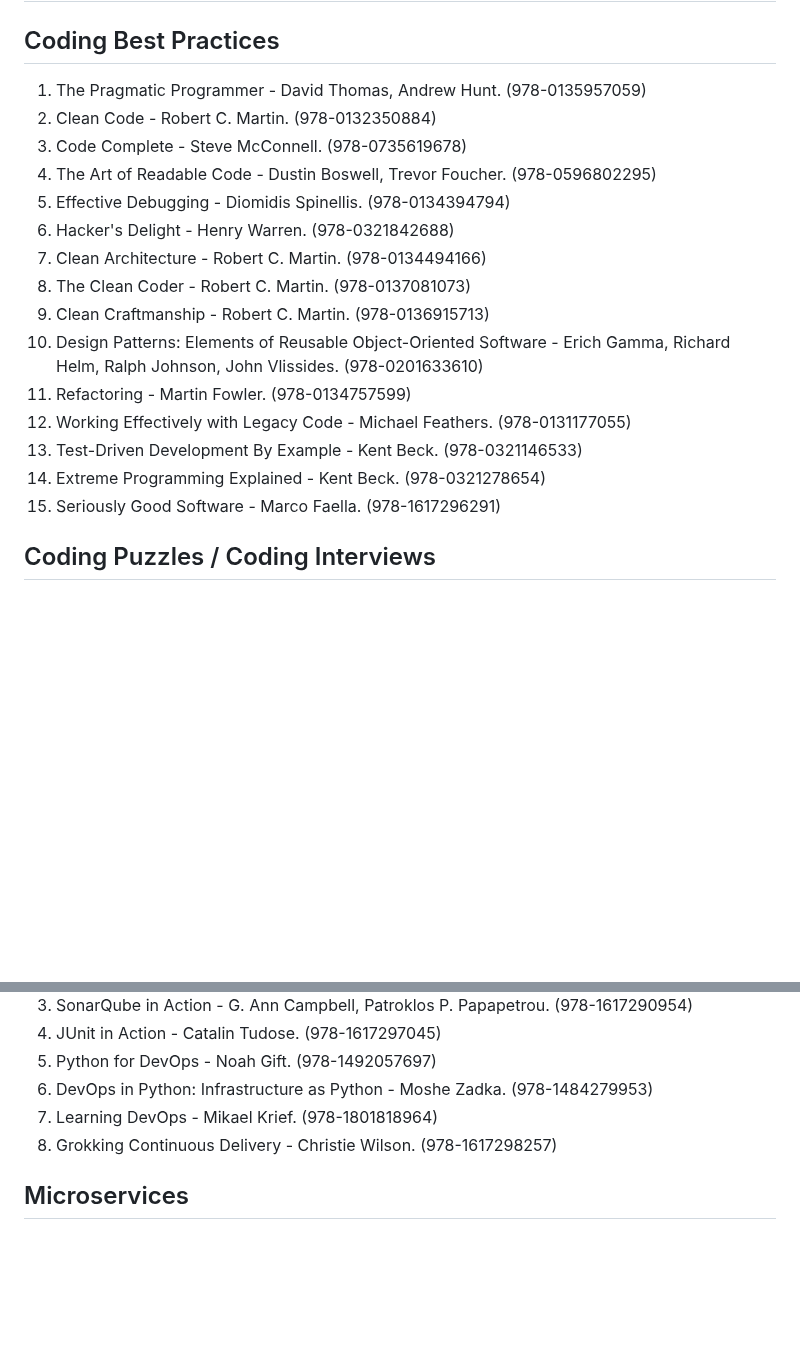
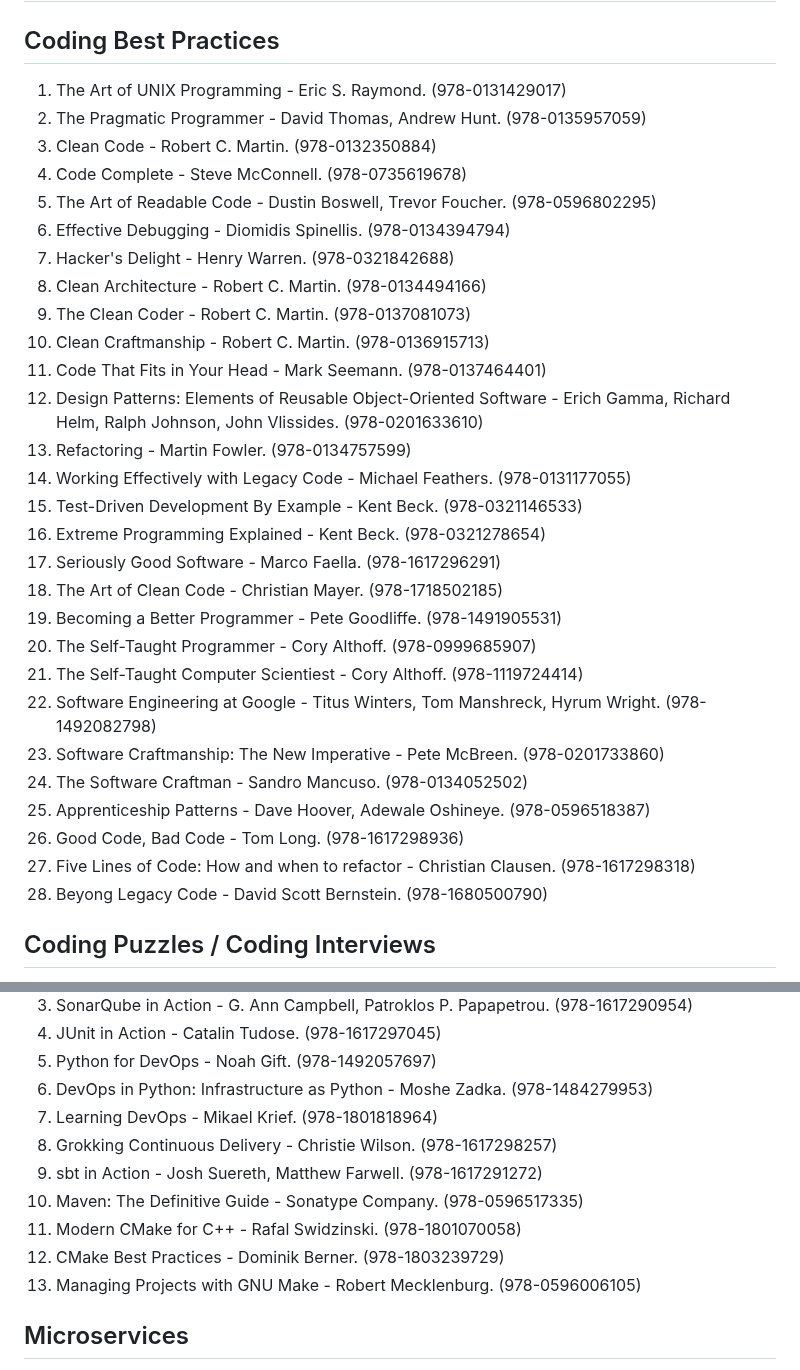
Before and after one commit to nsi6000/handbook, a Markdown page: src/computer_science.md, 2 parts joined by grey strips. GitHub-like rendering; blank space fills up the shorter version.

```diff
--- a/src/computer_science.md
+++ b/src/computer_science.md
@@ -83,21 +83,34 @@ see 'Data Science and Machine Learning Interviews' below.
 ## Database Administration
 ## NoSQL Databases
 ## Coding Best Practices
-1. The Pragmatic Programmer - David Thomas, Andrew Hunt. (978-0135957059)
-2. Clean Code - Robert C. Martin. (978-0132350884)
-3. Code Complete - Steve McConnell. (978-0735619678)
-4. The Art of Readable Code - Dustin Boswell, Trevor Foucher. (978-0596802295)
-5. Effective Debugging - Diomidis Spinellis. (978-0134394794)
-6. Hacker's Delight - Henry Warren. (978-0321842688)
-7. Clean Architecture - Robert C. Martin. (978-0134494166)
-8. The Clean Coder - Robert C. Martin. (978-0137081073)
-9. Clean Craftmanship - Robert C. Martin. (978-0136915713)
-10. Design Patterns: Elements of Reusable Object-Oriented Software - Erich Gamma, Richard Helm, Ralph Johnson, John Vlissides. (978-0201633610)
-11. Refactoring - Martin Fowler. (978-0134757599)
-12. Working Effectively with Legacy Code - Michael Feathers. (978-0131177055)
-13. Test-Driven Development By Example - Kent Beck. (978-0321146533)
-14. Extreme Programming Explained - Kent Beck. (978-0321278654)
-15. Seriously Good Software - Marco Faella. (978-1617296291)
+1. The Art of UNIX Programming - Eric S. Raymond. (978-0131429017)
+2. The Pragmatic Programmer - David Thomas, Andrew Hunt. (978-0135957059)
+3. Clean Code - Robert C. Martin. (978-0132350884)
+4. Code Complete - Steve McConnell. (978-0735619678)
+5. The Art of Readable Code - Dustin Boswell, Trevor Foucher. (978-0596802295)
+6. Effective Debugging - Diomidis Spinellis. (978-0134394794)
+7. Hacker's Delight - Henry Warren. (978-0321842688)
+8. Clean Architecture - Robert C. Martin. (978-0134494166)
+9. The Clean Coder - Robert C. Martin. (978-0137081073)
+10. Clean Craftmanship - Robert C. Martin. (978-0136915713)
+11. Code That Fits in Your Head - Mark Seemann. (978-0137464401)
+12. Design Patterns: Elements of Reusable Object-Oriented Software - Erich Gamma, Richard Helm, Ralph Johnson, John Vlissides. (978-0201633610)
+13. Refactoring - Martin Fowler. (978-0134757599)
+14. Working Effectively with Legacy Code - Michael Feathers. (978-0131177055)
+15. Test-Driven Development By Example - Kent Beck. (978-0321146533)
+16. Extreme Programming Explained - Kent Beck. (978-0321278654)
+17. Seriously Good Software - Marco Faella. (978-1617296291)
+18. The Art of Clean Code - Christian Mayer. (978-1718502185)
+19. Becoming a Better Programmer - Pete Goodliffe. (978-1491905531)
+20. The Self-Taught Programmer - Cory Althoff. (978-0999685907)
+21. The Self-Taught Computer Scientiest - Cory Althoff. (978-1119724414)
+22. Software Engineering at Google - Titus Winters, Tom Manshreck, Hyrum Wright. (978-1492082798)
+23. Software Craftmanship: The New Imperative - Pete McBreen. (978-0201733860)
+24. The Software Craftman - Sandro Mancuso. (978-0134052502)
+25. Apprenticeship Patterns - Dave Hoover, Adewale Oshineye. (978-0596518387)
+26. Good Code, Bad Code - Tom Long. (978-1617298936)
+27. Five Lines of Code: How and when to refactor - Christian Clausen. (978-1617298318)
+28. Beyong Legacy Code - David Scott Bernstein. (978-1680500790)
 ## Coding Puzzles / Coding Interviews
 1. Elements of Programming Interviews in Python/Java/C++ - Adnan Aziz, Tsung-Hsien Lee, Amit Prakash. (978-1537713946) (978-1517671273) (978-1479274833)
 2. Cracking the Coding Interview - Gayle Laakmann McDowell. (978-0984782857)
@@ -169,6 +182,11 @@ see 'Data Science and Machine Learning Interviews' below.
 6. DevOps in Python: Infrastructure as Python - Moshe Zadka. (978-1484279953)
 7. Learning DevOps - Mikael Krief. (978-1801818964)
 8. Grokking Continuous Delivery - Christie Wilson. (978-1617298257)
+9. sbt in Action - Josh Suereth, Matthew Farwell. (978-1617291272)
+10. Maven: The Definitive Guide - Sonatype Company. (978-0596517335)
+11. Modern CMake for C++ - Rafal Swidzinski. (978-1801070058)
+12. CMake Best Practices - Dominik Berner. (978-1803239729)
+13. Managing Projects with GNU Make - Robert Mecklenburg. (978-0596006105)
 ## Microservices
 1. Quarkus in Action - Martin Stefanko, Jan Martiska. (978-1633438958)
 2. Building Microservices with Micronaut - Nirmal Singh, Zack Dawood. (978-1800564237)
```
